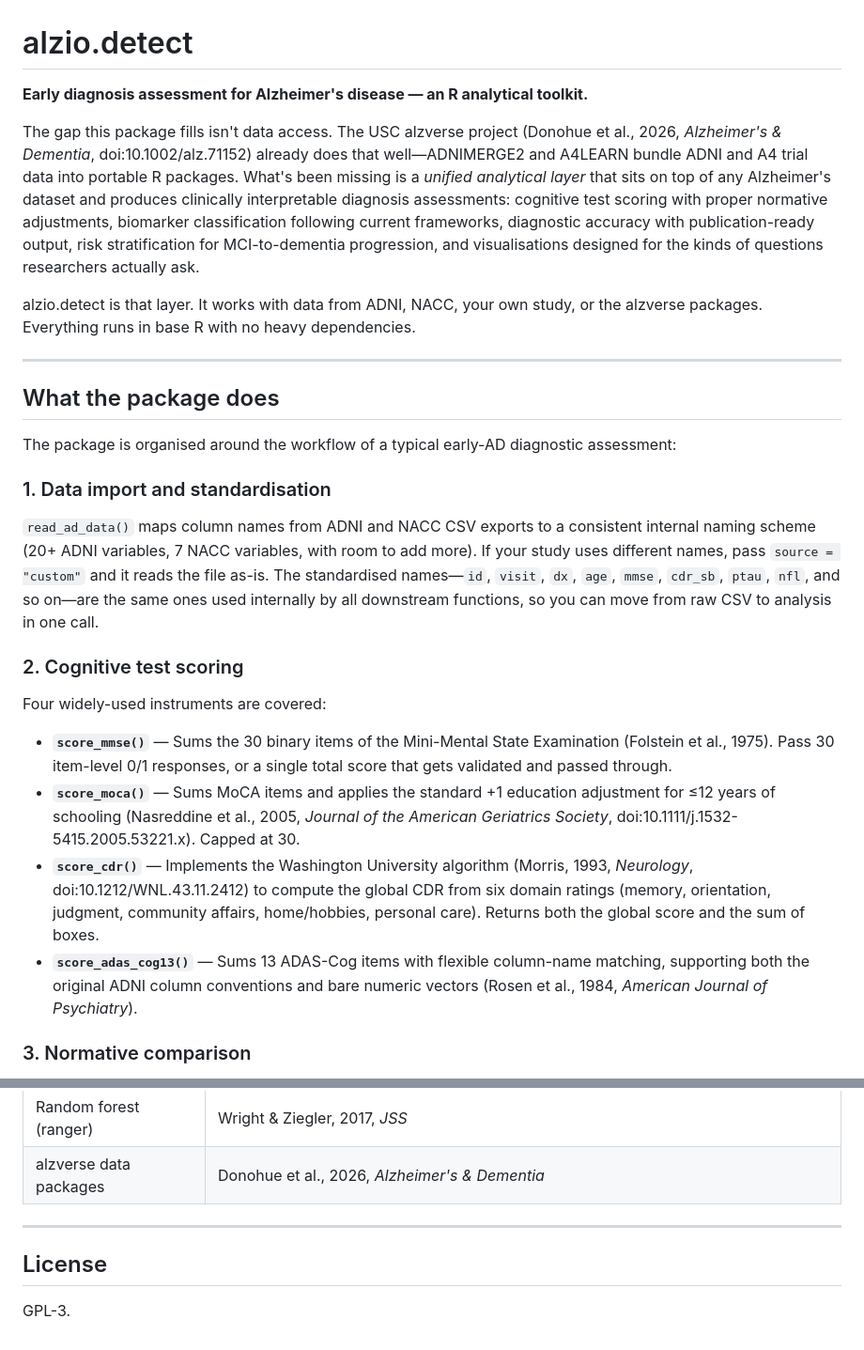
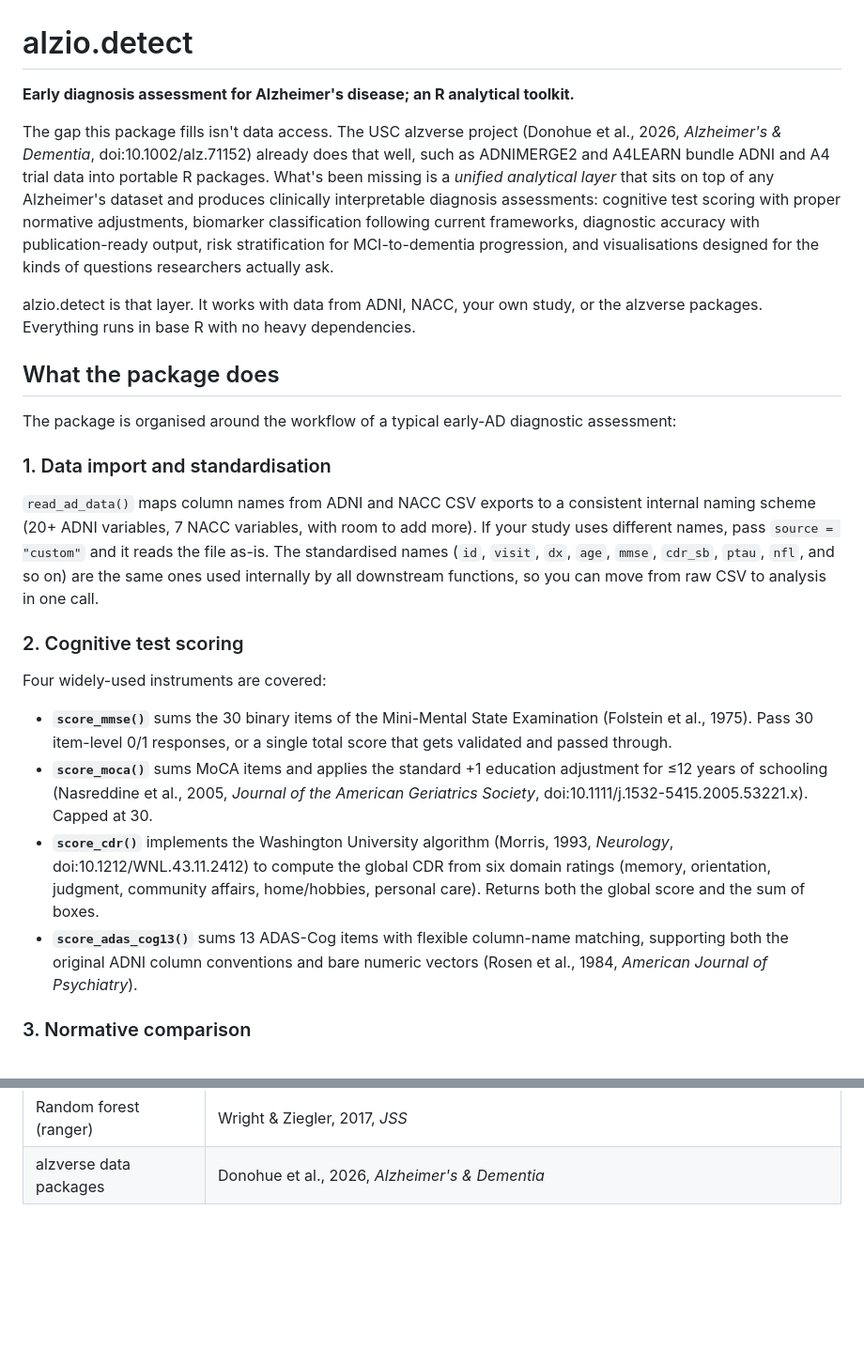
Before and after one commit to alz-io/alzio.detect, a Markdown page: README.md, 2 parts joined by grey strips. Shown at 94% size. Drawn GitHub-style; blank space fills up the shorter version.

Commit message:
clean-up readme

```diff
--- a/README.md
+++ b/README.md
@@ -1,12 +1,10 @@
 # alzio.detect
 
-**Early diagnosis assessment for Alzheimer's disease — an R analytical toolkit.**
+**Early diagnosis assessment for Alzheimer's disease;  an R analytical toolkit.**
 
-The gap this package fills isn't data access. The USC alzverse project (Donohue et al., 2026, *Alzheimer's & Dementia*, doi:10.1002/alz.71152) already does that well—ADNIMERGE2 and A4LEARN bundle ADNI and A4 trial data into portable R packages. What's been missing is a *unified analytical layer* that sits on top of any Alzheimer's dataset and produces clinically interpretable diagnosis assessments: cognitive test scoring with proper normative adjustments, biomarker classification following current frameworks, diagnostic accuracy with publication-ready output, risk stratification for MCI-to-dementia progression, and visualisations designed for the kinds of questions researchers actually ask.
+The gap this package fills isn't data access. The USC alzverse project (Donohue et al., 2026, *Alzheimer's & Dementia*, doi:10.1002/alz.71152) already does that well, such as ADNIMERGE2 and A4LEARN bundle ADNI and A4 trial data into portable R packages. What's been missing is a *unified analytical layer* that sits on top of any Alzheimer's dataset and produces clinically interpretable diagnosis assessments: cognitive test scoring with proper normative adjustments, biomarker classification following current frameworks, diagnostic accuracy with publication-ready output, risk stratification for MCI-to-dementia progression, and visualisations designed for the kinds of questions researchers actually ask.
 
 alzio.detect is that layer. It works with data from ADNI, NACC, your own study, or the alzverse packages. Everything runs in base R with no heavy dependencies.
-
----
 
 ## What the package does
 
@@ -14,16 +12,16 @@ The package is organised around the workflow of a typical early-AD diagnostic as
 
 ### 1. Data import and standardisation
 
-`read_ad_data()` maps column names from ADNI and NACC CSV exports to a consistent internal naming scheme (20+ ADNI variables, 7 NACC variables, with room to add more). If your study uses different names, pass `source = "custom"` and it reads the file as-is. The standardised names—`id`, `visit`, `dx`, `age`, `mmse`, `cdr_sb`, `ptau`, `nfl`, and so on—are the same ones used internally by all downstream functions, so you can move from raw CSV to analysis in one call.
+`read_ad_data()` maps column names from ADNI and NACC CSV exports to a consistent internal naming scheme (20+ ADNI variables, 7 NACC variables, with room to add more). If your study uses different names, pass `source = "custom"` and it reads the file as-is. The standardised names (`id`, `visit`, `dx`, `age`, `mmse`, `cdr_sb`, `ptau`, `nfl`, and so on) are the same ones used internally by all downstream functions, so you can move from raw CSV to analysis in one call.
 
 ### 2. Cognitive test scoring
 
 Four widely-used instruments are covered:
 
-- **`score_mmse()`** — Sums the 30 binary items of the Mini-Mental State Examination (Folstein et al., 1975). Pass 30 item-level 0/1 responses, or a single total score that gets validated and passed through.
-- **`score_moca()`** — Sums MoCA items and applies the standard +1 education adjustment for ≤12 years of schooling (Nasreddine et al., 2005, *Journal of the American Geriatrics Society*, doi:10.1111/j.1532-5415.2005.53221.x). Capped at 30.
-- **`score_cdr()`** — Implements the Washington University algorithm (Morris, 1993, *Neurology*, doi:10.1212/WNL.43.11.2412) to compute the global CDR from six domain ratings (memory, orientation, judgment, community affairs, home/hobbies, personal care). Returns both the global score and the sum of boxes.
-- **`score_adas_cog13()`** — Sums 13 ADAS-Cog items with flexible column-name matching, supporting both the original ADNI column conventions and bare numeric vectors (Rosen et al., 1984, *American Journal of Psychiatry*).
+- **`score_mmse()`** sums the 30 binary items of the Mini-Mental State Examination (Folstein et al., 1975). Pass 30 item-level 0/1 responses, or a single total score that gets validated and passed through.
+- **`score_moca()`** sums MoCA items and applies the standard +1 education adjustment for ≤12 years of schooling (Nasreddine et al., 2005, *Journal of the American Geriatrics Society*, doi:10.1111/j.1532-5415.2005.53221.x). Capped at 30.
+- **`score_cdr()`** implements the Washington University algorithm (Morris, 1993, *Neurology*, doi:10.1212/WNL.43.11.2412) to compute the global CDR from six domain ratings (memory, orientation, judgment, community affairs, home/hobbies, personal care). Returns both the global score and the sum of boxes.
+- **`score_adas_cog13()`** sums 13 ADAS-Cog items with flexible column-name matching, supporting both the original ADNI column conventions and bare numeric vectors (Rosen et al., 1984, *American Journal of Psychiatry*).
 
 ### 3. Normative comparison
 
@@ -133,9 +125,3 @@ The complete set of references supporting the implemented thresholds and methods
 | Logistic regression | Hosmer, Lemeshow & Sturdivant, 2013, Wiley |
 | Random forest (ranger) | Wright & Ziegler, 2017, *JSS* |
 | alzverse data packages | Donohue et al., 2026, *Alzheimer's & Dementia* |
-
----
-
-## License
-
-GPL-3.
```
Also changed, not shown: other parts of README.md (+0 -6 lines).
